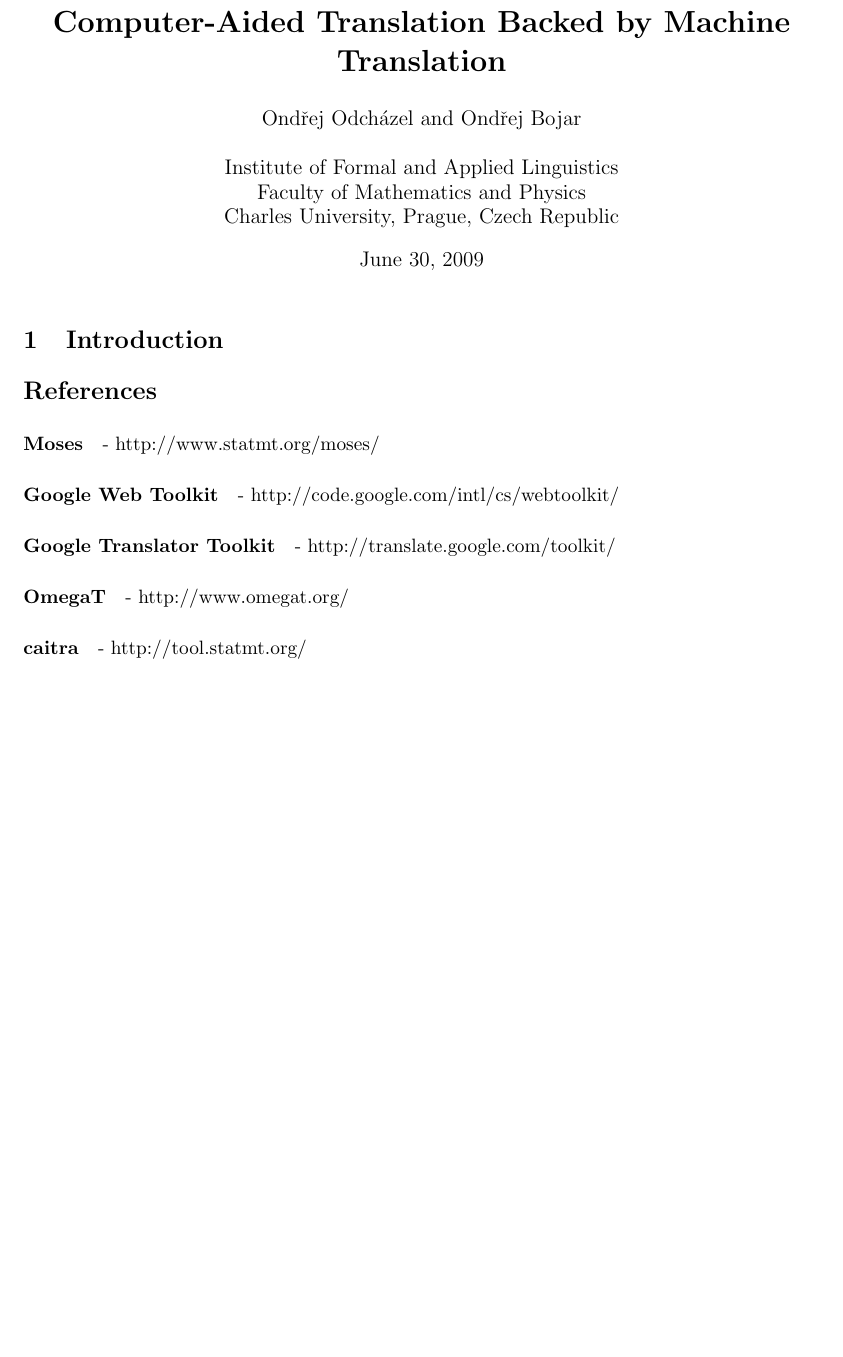
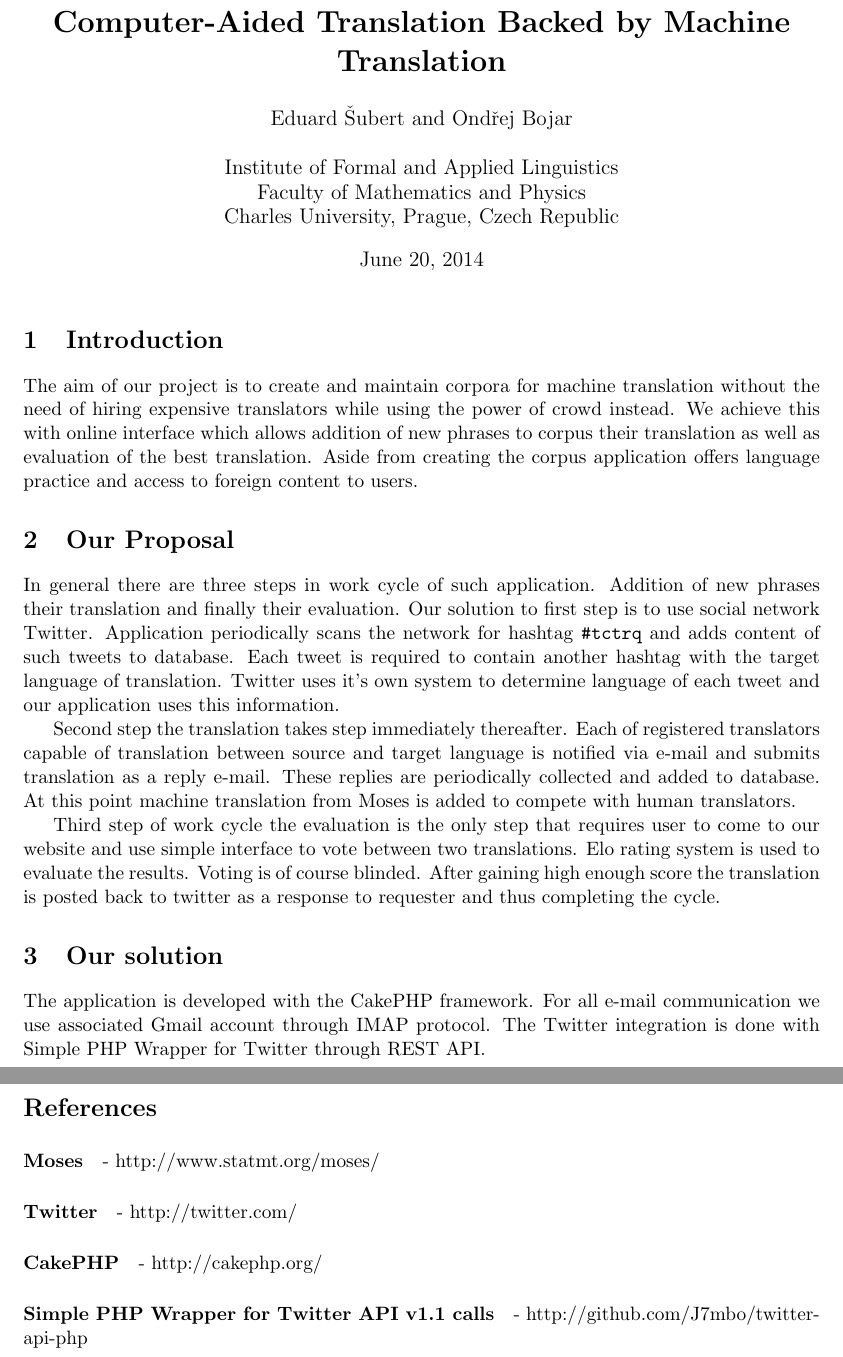
Before and after one commit to edasubert/tct, a LaTeX document (papers/2014-trcomp/abstract.tex): part of the page before the commit and two parts of pages 1 and 2 of 2 after it, the two joined at a grey line, cut so that both start at the same text, the shorter picture padded with empty space. Compiled offline with pdfLaTeX.

Commit message:
texova verze stareho plaintextu

```diff
--- a/papers/2014-trcomp/abstract.tex
+++ b/papers/2014-trcomp/abstract.tex
@@ -5,26 +5,62 @@
 \setlength{\textwidth}{6.25in}
 \begin{document}
 \title{\textbf{Computer-Aided Translation Backed by Machine Translation}}
-\author{Ond\v{r}ej Odch\'{a}zel and Ond\v{r}ej Bojar\\\\
+\author{Eduard \v{S}ubert and Ond\v{r}ej Bojar\\\\
 Institute of Formal and Applied Linguistics\\
 Faculty of Mathematics and Physics\\
 Charles University, Prague, Czech Republic}
 
-\renewcommand{\today}{June 30, 2009}
+\renewcommand{\today}{June 20, 2014}
 \maketitle
 
 \def\footurl#1{\footnote{\tt{} #1}}
 \def\equo#1{``#1''}
 
-\section {Introduction}
+\def\hashtag#1{\texttt{\##1}}
+
+\section{Introduction}
+
+The aim of our project is to create and maintain corpora for machine translation
+without the need of hiring expensive translators while using the power of crowd
+instead. We achieve this with online interface which allows addition of new
+phrases to corpus their translation as well as evaluation of the best
+translation. Aside from creating the corpus application offers language practice
+and access to foreign content to users.
+
+\section{Our Proposal}
+
+In general there are three steps in work cycle of such application. Addition of
+new phrases their translation and finally their evaluation. Our solution to
+first step is to use social network Twitter. Application periodically scans the
+network for hashtag \hashtag{tctrq} and adds content of such tweets to database.
+Each tweet is required to contain another hashtag with the target language of
+translation. Twitter uses it's own system to determine language of each tweet
+and our application uses this information.
+
+Second step the translation takes step immediately thereafter. Each of
+registered translators capable of translation between source and target language
+is notified via e-mail and submits translation as a reply e-mail. These replies
+are periodically collected and added to database. At this point machine
+translation from Moses is added to compete with human translators.
+
+Third step of work cycle the evaluation is the only step that requires user to
+come to our website and use simple interface to vote between two translations.
+Elo rating system is used to evaluate the results. Voting is of course blinded.
+After gaining high enough score the translation is posted back to twitter as a
+response to requester and thus completing the cycle.
+
+\section{Our solution}
+
+The application is developed with the CakePHP framework. For all e-mail
+communication we use associated Gmail account through IMAP protocol. The Twitter
+integration is done with Simple PHP Wrapper for Twitter through REST API.
 
 \bibliography{biblio}
 \bibliographystyle{plain}
 
 \paragraph{Moses} - http://www.statmt.org/moses/
-\paragraph{Google Web Toolkit} - http://code.google.com/intl/cs/webtoolkit/
-\paragraph{Google Translator Toolkit} - http://translate.google.com/toolkit/
-\paragraph{OmegaT} - http://www.omegat.org/
-\paragraph{caitra} - http://tool.statmt.org/
+\paragraph{Twitter} - http://twitter.com/
+\paragraph{CakePHP} - http://cakephp.org/
+\paragraph{Simple PHP Wrapper for Twitter API v1.1 calls} - http://github.com/J7mbo/twitter-api-php
 
 \end{document}
```
